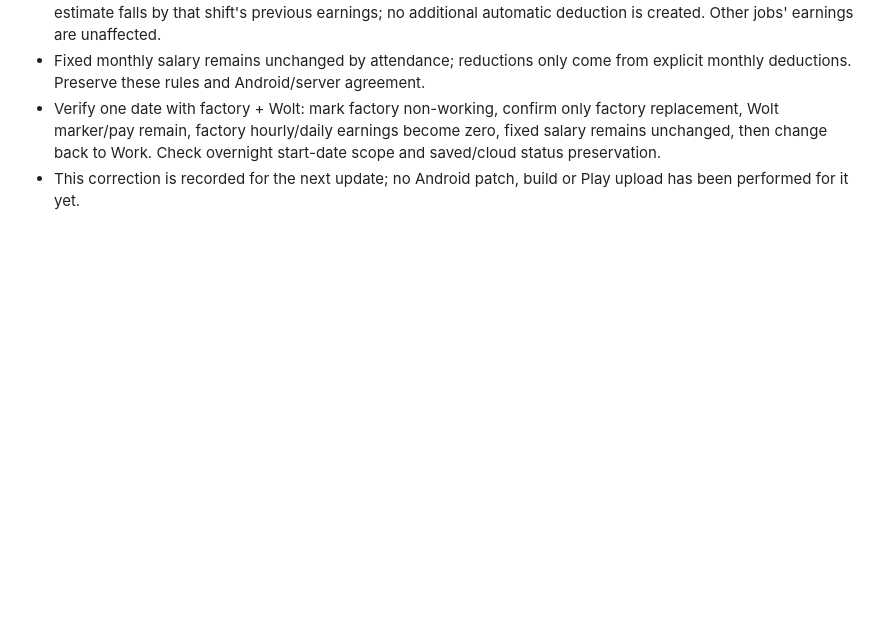
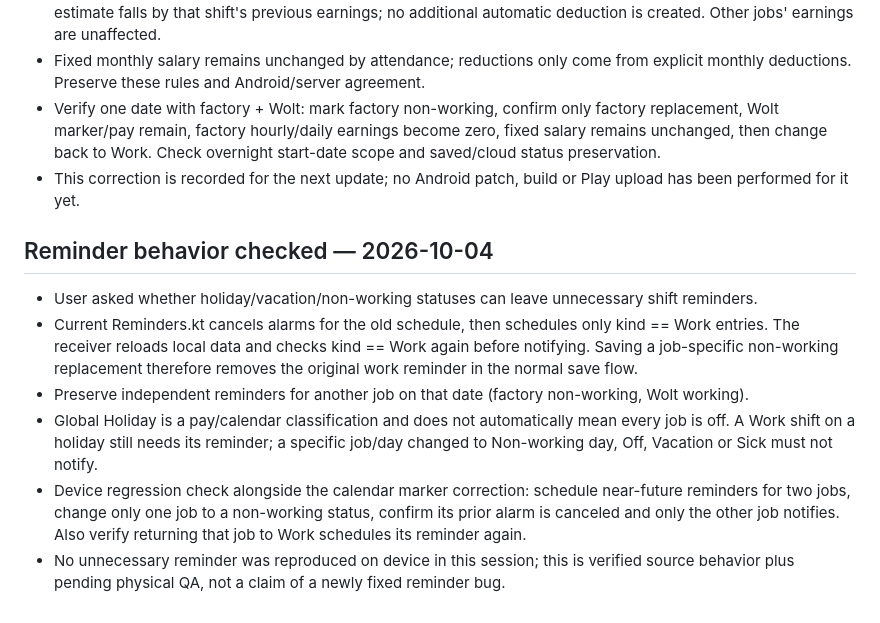
Before and after one commit to bokimmkd/paytimeshift-android, a Markdown page: upgrade/NEXT-UPDATE.md, the part around the change. Drawn GitHub-style; blank space fills up the shorter version.

Commit message:
Record job-specific reminder behavior and calendar regression checks

```diff
--- a/upgrade/NEXT-UPDATE.md
+++ b/upgrade/NEXT-UPDATE.md
@@ -134,3 +134,12 @@ This section supersedes the older “in review / live deployment pending” rele
 - Fixed monthly salary remains unchanged by attendance; reductions only come from explicit monthly deductions. Preserve these rules and Android/server agreement.
 - Verify one date with factory + Wolt: mark factory non-working, confirm only factory replacement, Wolt marker/pay remain, factory hourly/daily earnings become zero, fixed salary remains unchanged, then change back to Work. Check overnight start-date scope and saved/cloud status preservation.
 - This correction is recorded for the next update; no Android patch, build or Play upload has been performed for it yet.
+
+## Reminder behavior checked — 2026-10-04
+
+- User asked whether holiday/vacation/non-working statuses can leave unnecessary shift reminders.
+- Current Reminders.kt cancels alarms for the old schedule, then schedules only kind == Work entries. The receiver reloads local data and checks kind == Work again before notifying. Saving a job-specific non-working replacement therefore removes the original work reminder in the normal save flow.
+- Preserve independent reminders for another job on that date (factory non-working, Wolt working).
+- Global Holiday is a pay/calendar classification and does not automatically mean every job is off. A Work shift on a holiday still needs its reminder; a specific job/day changed to Non-working day, Off, Vacation or Sick must not notify.
+- Device regression check alongside the calendar marker correction: schedule near-future reminders for two jobs, change only one job to a non-working status, confirm its prior alarm is canceled and only the other job notifies. Also verify returning that job to Work schedules its reminder again.
+- No unnecessary reminder was reproduced on device in this session; this is verified source behavior plus pending physical QA, not a claim of a newly fixed reminder bug.
```
